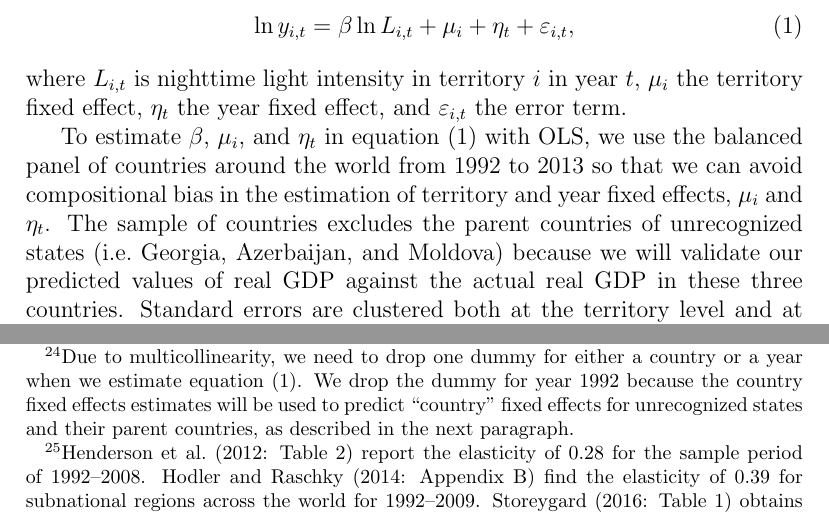
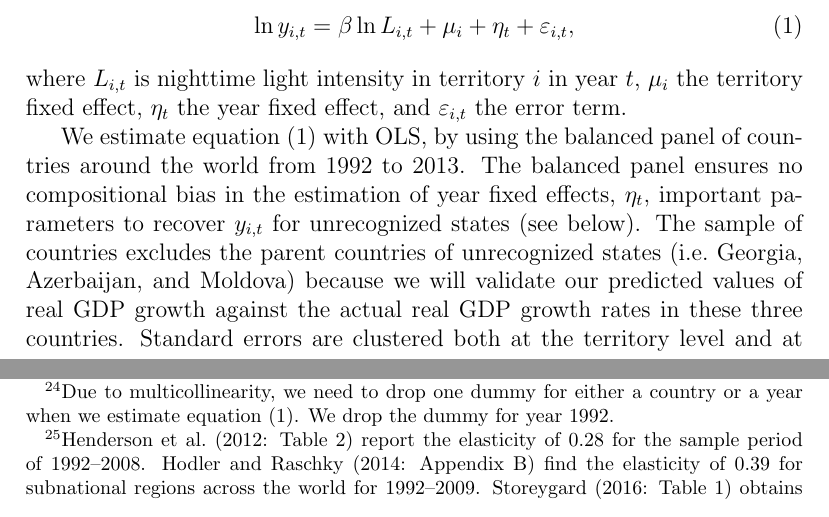
Before and after one commit to mkudamatsu/unrecognized-states, a LaTeX document (paper/paper.tex): two parts of pages 12 and 13 of 29, joined at a grey line, cut so that both start at the same text. Compiled offline with pdfLaTeX.

Commit message:
Edit methodology section #1

```diff
--- a/paper/paper.tex
+++ b/paper/paper.tex
@@ -419,10 +419,10 @@ Following Henderson et al.\ (2012), we model real GDP in territory $i$ in year $
 where $L_{i,t}$ is nighttime light intensity in territory $i$ in year $t$, $\mu_i$ the territory fixed effect, $\eta_t$ the year fixed effect, and $\varepsilon_{i,t}$ the error term.
 
 % Sample
-To estimate $\beta$, $\mu_i$, and $\eta_t$ in equation (\ref{gdp}) with OLS, we use the balanced panel of countries around the world from 1992 to 2013 so that we can avoid compositional bias in the estimation of territory and year fixed effects, $\mu_i$ and $\eta_t$.
-The sample of countries excludes the parent countries of unrecognized states (i.e.\ Georgia, Azerbaijan, and Moldova) because we will validate our predicted values of real GDP against the actual real GDP in these three countries.
+We estimate equation (\ref{gdp}) with OLS, by using the balanced panel of countries around the world from 1992 to 2013. The balanced panel ensures no compositional bias in the estimation of year fixed effects, $\eta_t$, important parameters to recover $y_{i,t}$ for unrecognized states (see below).
+The sample of countries excludes the parent countries of unrecognized states (i.e.\ Georgia, Azerbaijan, and Moldova) because we will validate our predicted values of real GDP growth against the actual real GDP growth rates in these three countries.
 Standard errors are clustered both at the territory level and at the year level with the multi-way cluster robust inference method (Cameron et al.\ 2011).%
-\footnote{Due to multicollinearity, we need to drop one dummy for either a country or a year when we estimate equation (\ref{gdp}). We drop the dummy for year 1992 because the country fixed effects estimates will be used to predict ``country'' fixed effects for unrecognized states and their parent countries, as described in the next paragraph.}
+\footnote{Due to multicollinearity, we need to drop one dummy for either a country or a year when we estimate equation (\ref{gdp}). We drop the dummy for year 1992.}
 
 % Predict real GDP growth for unrecognized states
 For unrecognized state $i$, we cannot predict $y_{i,t}$ from equation (\ref{gdp}) because there is no straightforward way to estimate $\mu_i$. However, we can predict the annual growth rate of $y_{i,t}$, denoted by $\hat{g}_{i,t}$, by taking the first-difference of equation (\ref{gdp}) to remove $\mu_i$:
```
